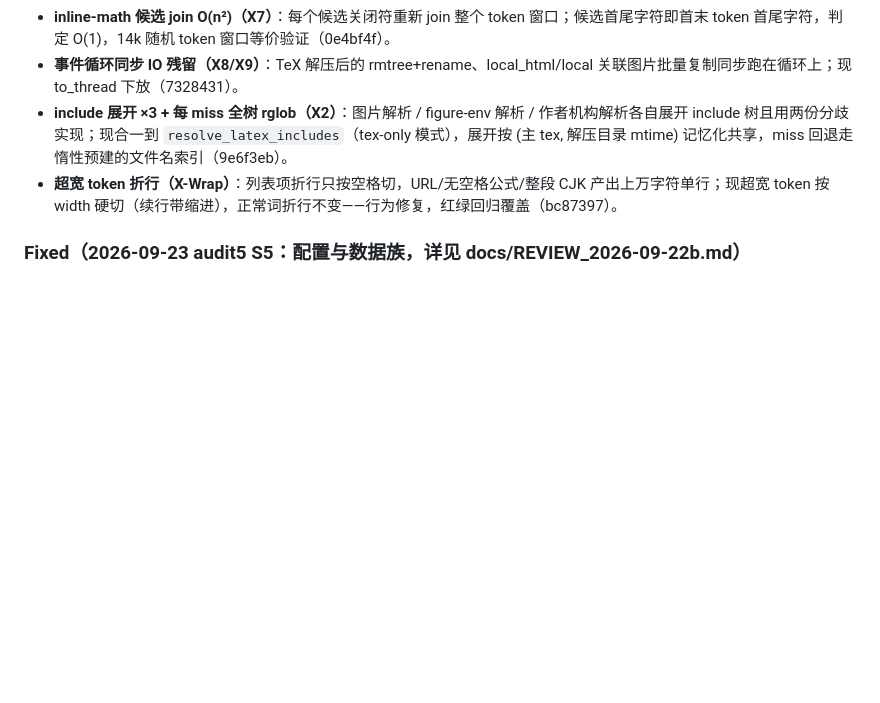
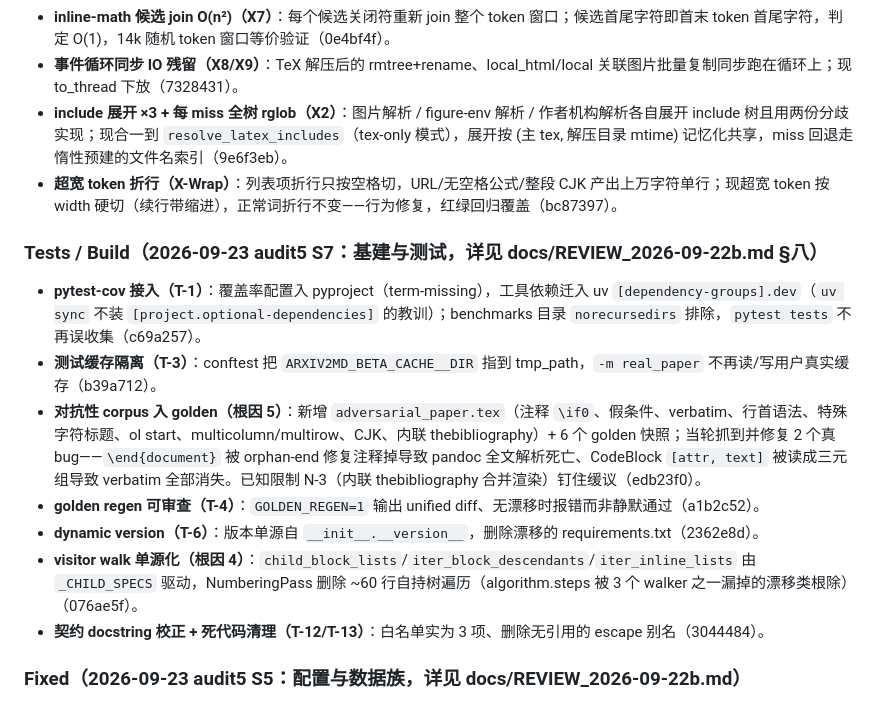
Before and after one commit to houhuawei23/arxiv2md, a Markdown page: CHANGELOG.md, the part around the change. GitHub-like rendering; blank space fills up the shorter version.

Commit message:
docs: audit5 S7 complete — changelog block, progress note
Co-Authored-By: Claude Code <noreply@anthropic.com>

```diff
--- a/CHANGELOG.md
+++ b/CHANGELOG.md
@@ -57,6 +57,16 @@ and this project adheres to [Semantic Versioning](https://semver.org/spec/v2.0.0
 - **事件循环同步 IO 残留（X8/X9）**：TeX 解压后的 rmtree+rename、local_html/local 关联图片批量复制同步跑在循环上；现 to_thread 下放（7328431）。
 - **include 展开 ×3 + 每 miss 全树 rglob（X2）**：图片解析 / figure-env 解析 / 作者机构解析各自展开 include 树且用两份分歧实现；现合一到 `resolve_latex_includes`（tex-only 模式），展开按 (主 tex, 解压目录 mtime) 记忆化共享，miss 回退走惰性预建的文件名索引（9e6f3eb）。
 - **超宽 token 折行（X-Wrap）**：列表项折行只按空格切，URL/无空格公式/整段 CJK 产出上万字符单行；现超宽 token 按 width 硬切（续行带缩进），正常词折行不变——行为修复，红绿回归覆盖（bc87397）。
+
+### Tests / Build（2026-09-23 audit5 S7：基建与测试，详见 docs/REVIEW_2026-09-22b.md §八）
+
+- **pytest-cov 接入（T-1）**：覆盖率配置入 pyproject（term-missing），工具依赖迁入 uv `[dependency-groups].dev`（`uv sync` 不装 `[project.optional-dependencies]` 的教训）；benchmarks 目录 `norecursedirs` 排除，`pytest tests` 不再误收集（c69a257）。
+- **测试缓存隔离（T-3）**：conftest 把 `ARXIV2MD_BETA_CACHE__DIR` 指到 tmp_path，`-m real_paper` 不再读/写用户真实缓存（b39a712）。
+- **对抗性 corpus 入 golden（根因 5）**：新增 `adversarial_paper.tex`（注释 `\if0`、假条件、verbatim、行首语法、特殊字符标题、ol start、multicolumn/multirow、CJK、内联 thebibliography）+ 6 个 golden 快照；当轮抓到并修复 2 个真 bug——`\end{document}` 被 orphan-end 修复注释掉导致 pandoc 全文解析死亡、CodeBlock `[attr, text]` 被读成三元组导致 verbatim 全部消失。已知限制 N-3（内联 thebibliography 合并渲染）钉住缓议（edb23f0）。
+- **golden regen 可审查（T-4）**：`GOLDEN_REGEN=1` 输出 unified diff、无漂移时报错而非静默通过（a1b2c52）。
+- **dynamic version（T-6）**：版本单源自 `__init__.__version__`，删除漂移的 requirements.txt（2362e8d）。
+- **visitor walk 单源化（根因 4）**：`child_block_lists`/`iter_block_descendants`/`iter_inline_lists` 由 `_CHILD_SPECS` 驱动，NumberingPass 删除 ~60 行自持树遍历（algorithm.steps 被 3 个 walker 之一漏掉的漂移类根除）（076ae5f）。
+- **契约 docstring 校正 + 死代码清理（T-12/T-13）**：白名单实为 3 项、删除无引用的 escape 别名（3044484）。
 
 ### Fixed（2026-09-23 audit5 S5：配置与数据族，详见 docs/REVIEW_2026-09-22b.md）
 
```
Also changed, not shown: docs/REVIEW_2026-09-22b.md (+2 -2 lines).
